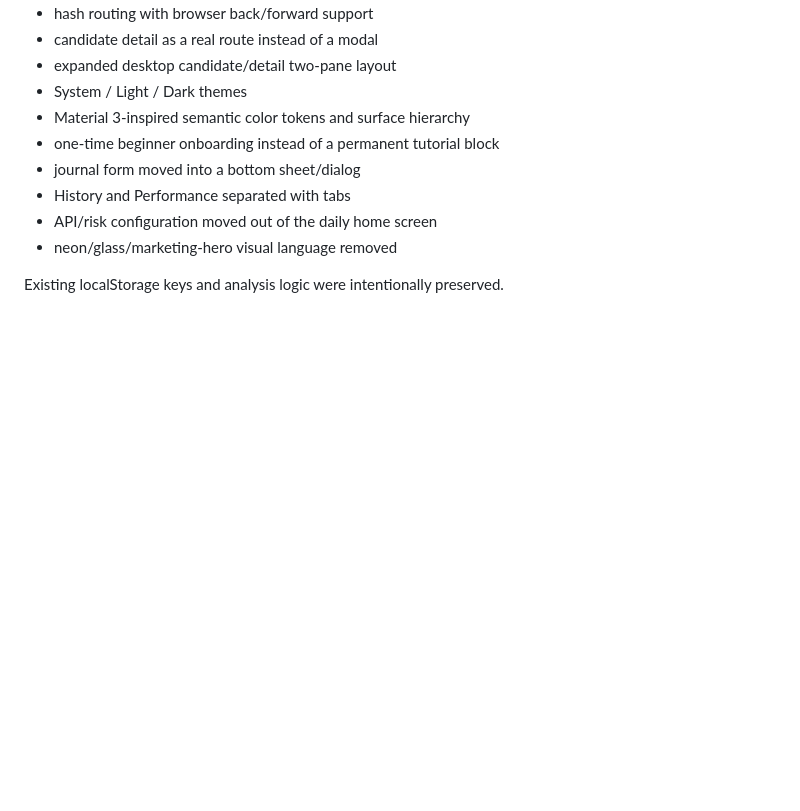
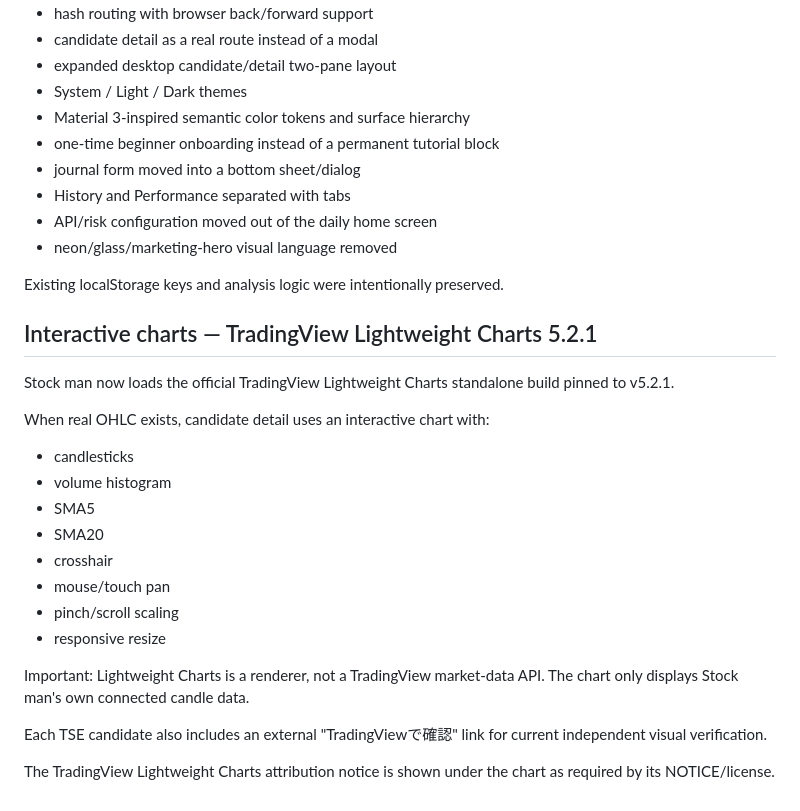
Before and after one commit to hiroto1209-sketch/Stock-man, a Markdown page: README.md, the part around the change. Drawn GitHub-style; blank space fills up the shorter version.

Commit message:
Document TradingView Lightweight Charts integration

```diff
--- a/README.md
+++ b/README.md
@@ -184,3 +184,25 @@ Key UI changes:
 - neon/glass/marketing-hero visual language removed
 
 Existing localStorage keys and analysis logic were intentionally preserved.
+
+
+## Interactive charts — TradingView Lightweight Charts 5.2.1
+
+Stock man now loads the official TradingView Lightweight Charts standalone build pinned to v5.2.1.
+
+When real OHLC exists, candidate detail uses an interactive chart with:
+
+- candlesticks
+- volume histogram
+- SMA5
+- SMA20
+- crosshair
+- mouse/touch pan
+- pinch/scroll scaling
+- responsive resize
+
+Important: Lightweight Charts is a renderer, not a TradingView market-data API. The chart only displays Stock man's own connected candle data.
+
+Each TSE candidate also includes an external "TradingViewで確認" link for current independent visual verification.
+
+The TradingView Lightweight Charts attribution notice is shown under the chart as required by its NOTICE/license.
```
